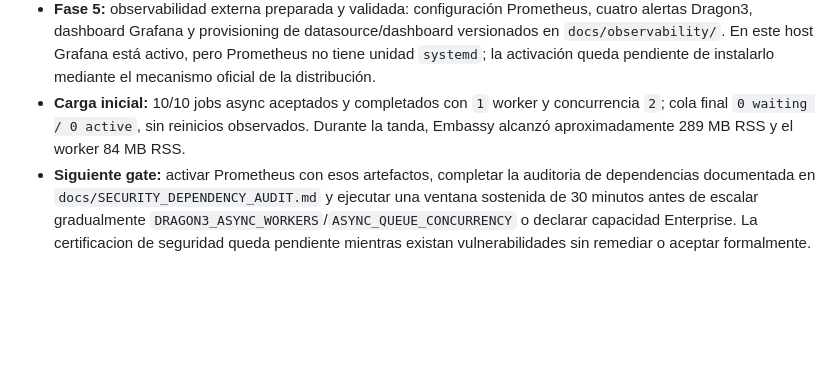
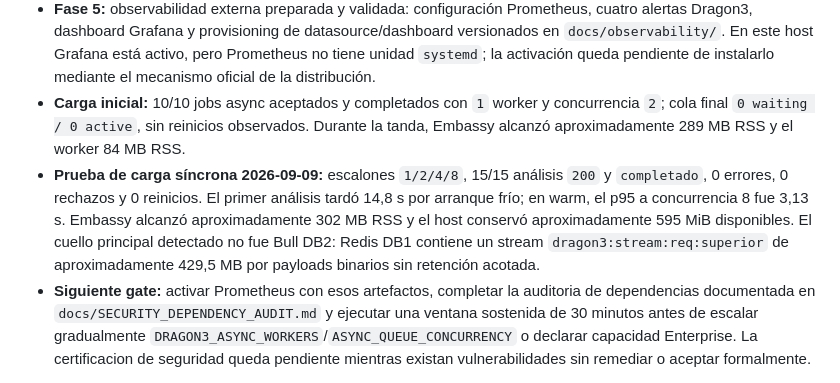
Before and after one commit to GustavoHerraiz/dragon3-image-authenticity, a Markdown page: HIGH_CONCURRENCY_PLAN.md, the part around the change. GitHub-like rendering; blank space fills up the shorter version.

Commit message:
docs: documentar prueba de carga y cuellos

```diff
--- a/HIGH_CONCURRENCY_PLAN.md
+++ b/HIGH_CONCURRENCY_PLAN.md
@@ -29,6 +29,7 @@ Este plan no considera "alta concurrencia" como aumentar procesos sin mas. La ca
 - **Fase 4:** worker async dedicado activo en PM2 (`dragon3-async-worker`), separado del Embassy HTTP. Consume Redis DB 3 con concurrencia configurable, no abre puerto, no duplica MongoDB ni la cola de células DB 2. Validado con job real: `completed`, progreso 100%, `0 active / 0 waiting` y sin reinicios.
 - **Fase 5:** observabilidad externa preparada y validada: configuración Prometheus, cuatro alertas Dragon3, dashboard Grafana y provisioning de datasource/dashboard versionados en `docs/observability/`. En este host Grafana está activo, pero Prometheus no tiene unidad `systemd`; la activación queda pendiente de instalarlo mediante el mecanismo oficial de la distribución.
 - **Carga inicial:** 10/10 jobs async aceptados y completados con `1` worker y concurrencia `2`; cola final `0 waiting / 0 active`, sin reinicios observados. Durante la tanda, Embassy alcanzó aproximadamente 289 MB RSS y el worker 84 MB RSS.
+- **Prueba de carga síncrona 2026-09-09:** escalones `1/2/4/8`, 15/15 análisis `200` y `completado`, 0 errores, 0 rechazos y 0 reinicios. El primer análisis tardó 14,8 s por arranque frío; en warm, el p95 a concurrencia 8 fue 3,13 s. Embassy alcanzó aproximadamente 302 MB RSS y el host conservó aproximadamente 595 MiB disponibles. El cuello principal detectado no fue Bull DB2: Redis DB1 contiene un stream `dragon3:stream:req:superior` de aproximadamente 429,5 MB por payloads binarios sin retención acotada.
 - **Siguiente gate:** activar Prometheus con esos artefactos, completar la auditoria de dependencias documentada en `docs/SECURITY_DEPENDENCY_AUDIT.md` y ejecutar una ventana sostenida de 30 minutos antes de escalar gradualmente `DRAGON3_ASYNC_WORKERS`/`ASYNC_QUEUE_CONCURRENCY` o declarar capacidad Enterprise. La certificacion de seguridad queda pendiente mientras existan vulnerabilidades sin remediar o aceptar formalmente.
 
 ### Decision de colas para el camino sincrono
```
Also changed, not shown: docs/SYSTEM_DOCUMENTATION.md (+1 -0 lines), docs/operations/LOAD_TEST_2026-09-09.md (added, +95 -0 lines).
